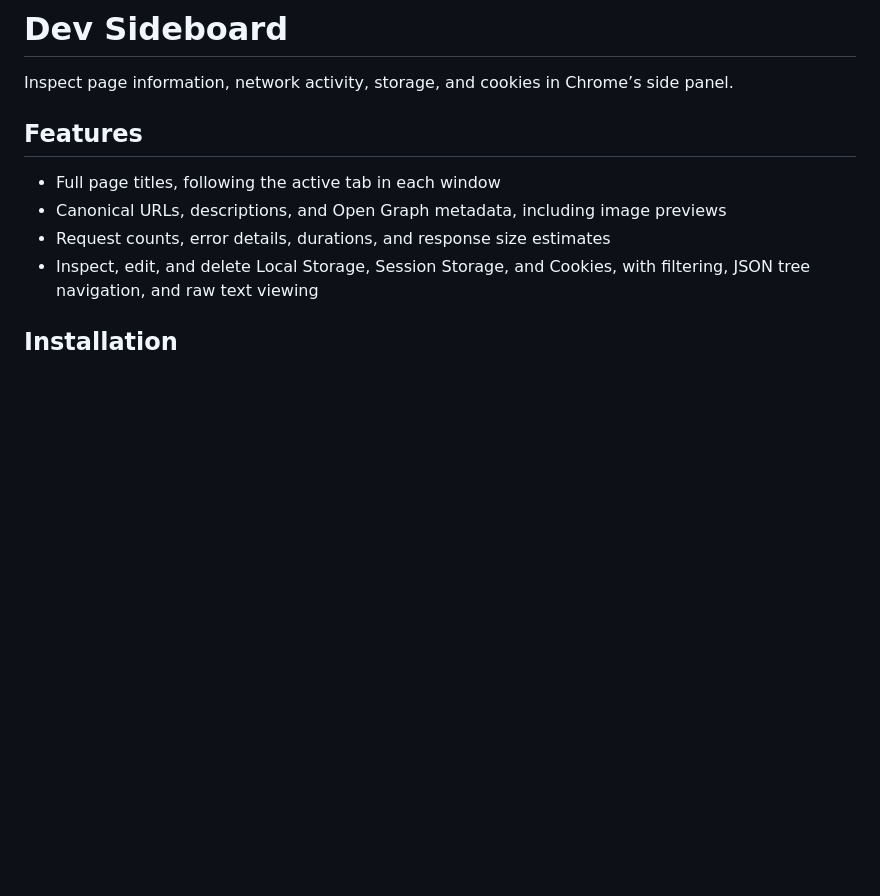
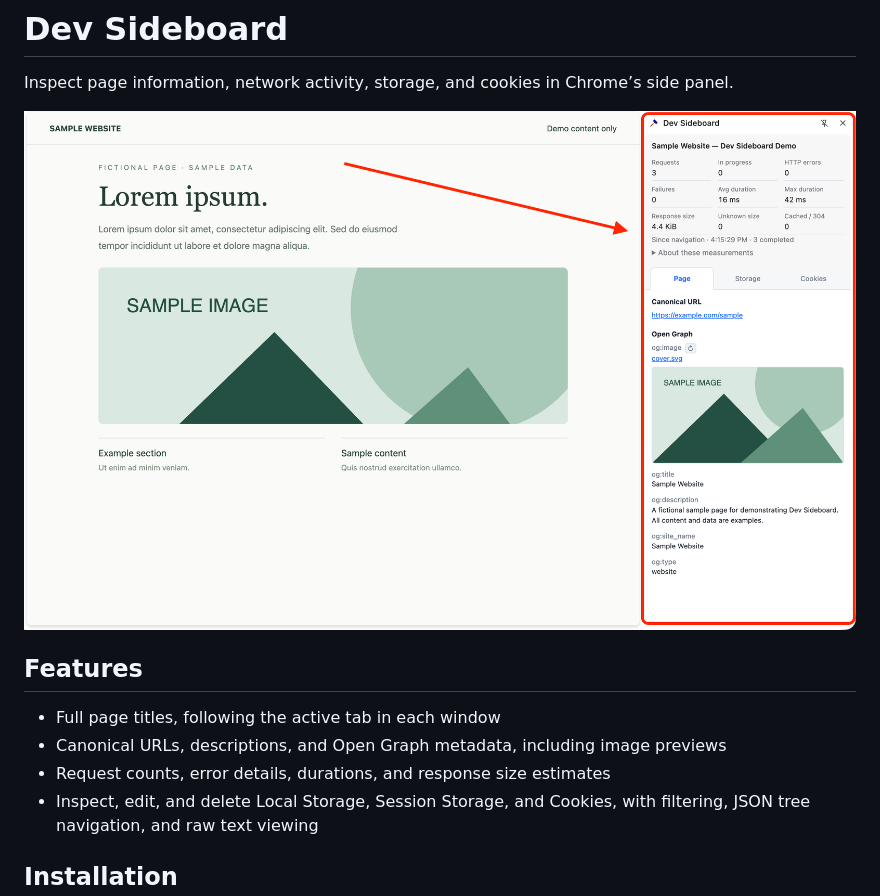
Before and after one commit to pqrs-org/chrome-dev-sideboard, a Markdown page: README.md, the part around the change. Rendered like a GitHub page; pictures changed too: files/screenshot.png (added); blank space fills up the shorter version.

```diff
--- a/README.md
+++ b/README.md
@@ -4,6 +4,8 @@
 # Dev Sideboard
 
 Inspect page information, network activity, storage, and cookies in Chrome’s side panel.
+
+![screenshot](files/screenshot.png)
 
 ## Features
 
```
Also changed, not shown: store/listing.md (+0 -3 lines), store/submission.md (+1 -56 lines).
